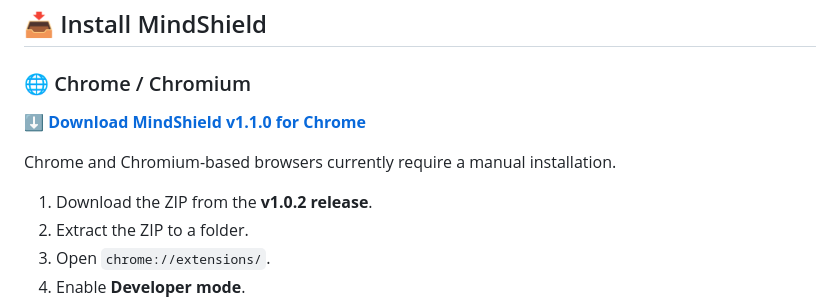
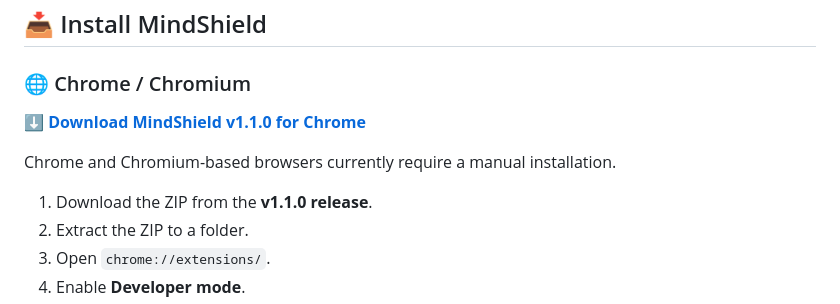
Before and after one commit to fluryjanis/Mind-Shield, a Markdown page: README.md, the part around the change. GitHub-like rendering.

Commit message:
Update installation instructions for MindShield v1.1.0

```diff
--- a/README.md
+++ b/README.md
@@ -12,11 +12,11 @@ It doesn't try to stop you from using AI. It helps you decide **when you actuall
 
 ### 🌐 Chrome / Chromium
 
-**[⬇️ Download MindShield v1.1.0 for Chrome]((https://github.com/fluryjanis/Mind-Shield/releases/tag/v1.1.0))**
+**[⬇️ Download MindShield v1.1.0 for Chrome](https://github.com/fluryjanis/Mind-Shield/releases/tag/v1.1.0)**
 
 Chrome and Chromium-based browsers currently require a manual installation.
 
-1. Download the ZIP from the **v1.0.2 release**.
+1. Download the ZIP from the **v1.1.0 release**.
 2. Extract the ZIP to a folder.
 3. Open `chrome://extensions/`.
 4. Enable **Developer mode**.
```
